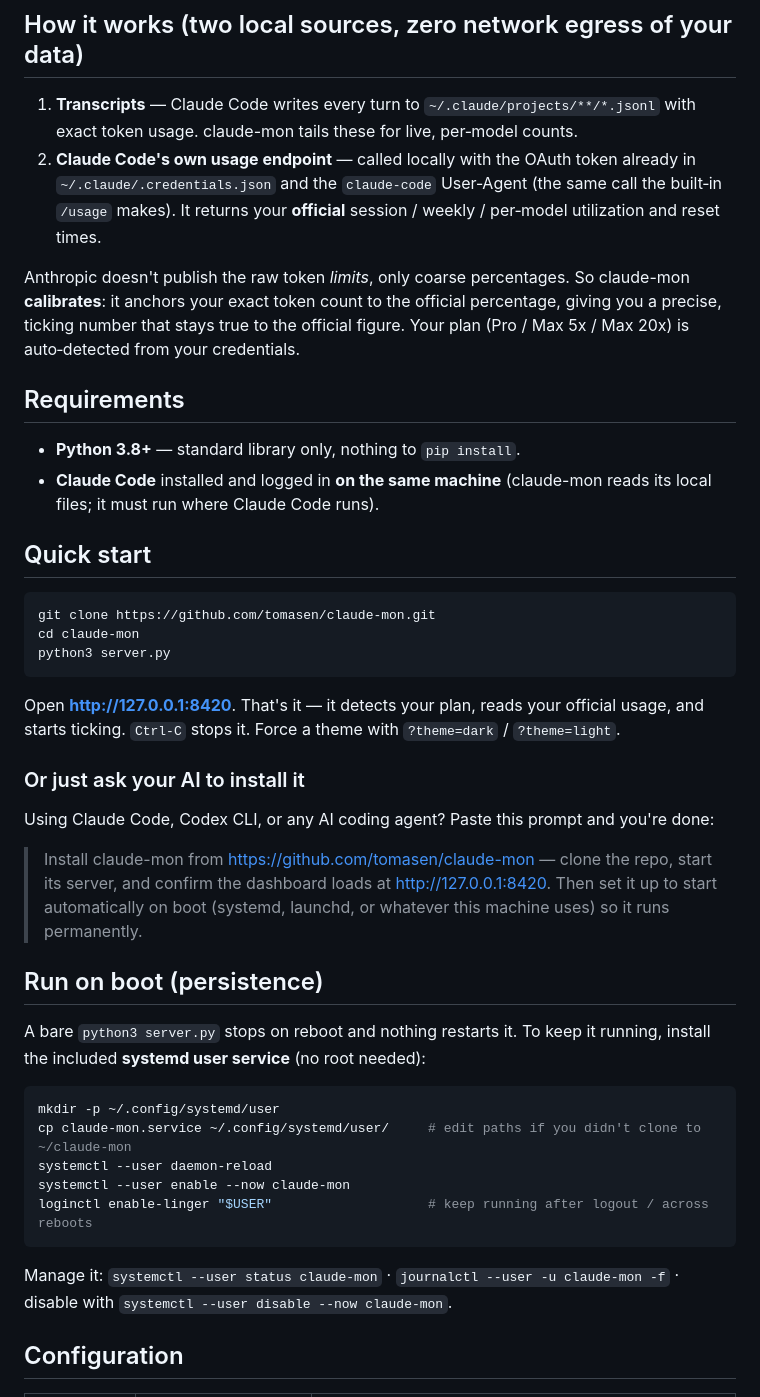
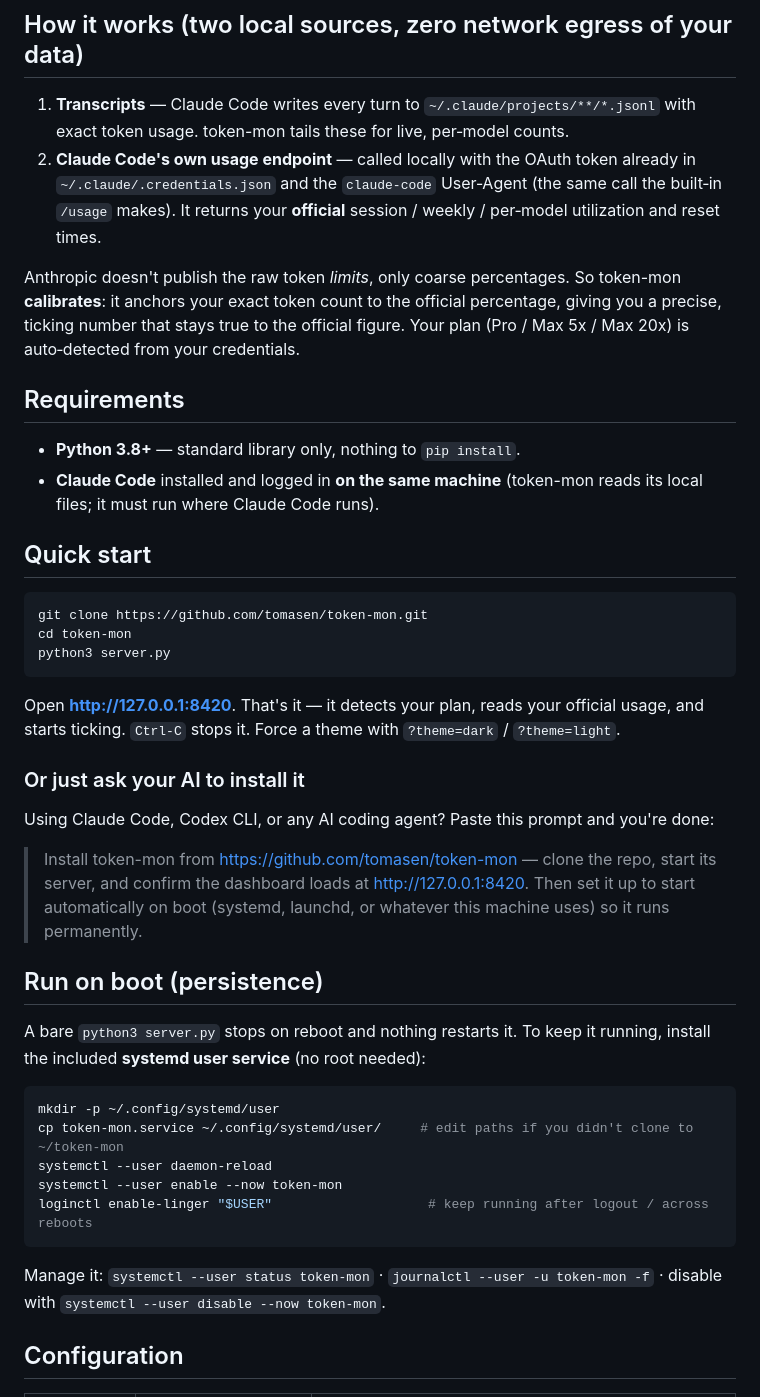
Before and after one commit to tomasen/token-mon, a Markdown page: README.md, the part around one of its changes. GitHub-like rendering.

````diff
--- a/README.md
+++ b/README.md
@@ -31,28 +31,28 @@ refresh.
 ## How it works (two local sources, zero network egress of your data)
 
 1. **Transcripts** — Claude Code writes every turn to `~/.claude/projects/**/*.jsonl`
-   with exact token usage. claude-mon tails these for live, per‑model counts.
+   with exact token usage. token-mon tails these for live, per‑model counts.
 2. **Claude Code's own usage endpoint** — called locally with the OAuth token
    already in `~/.claude/.credentials.json` and the `claude-code` User‑Agent (the
    same call the built‑in `/usage` makes). It returns your **official** session /
    weekly / per‑model utilization and reset times.
 
 Anthropic doesn't publish the raw token *limits*, only coarse percentages. So
-claude-mon **calibrates**: it anchors your exact token count to the official
+token-mon **calibrates**: it anchors your exact token count to the official
 percentage, giving you a precise, ticking number that stays true to the official
 figure. Your plan (Pro / Max 5x / Max 20x) is auto‑detected from your credentials.
 
 ## Requirements
 
 - **Python 3.8+** — standard library only, nothing to `pip install`.
-- **Claude Code** installed and logged in **on the same machine** (claude-mon
+- **Claude Code** installed and logged in **on the same machine** (token-mon
   reads its local files; it must run where Claude Code runs).
 
 ## Quick start
 
 ```bash
-git clone https://github.com/tomasen/claude-mon.git
-cd claude-mon
+git clone https://github.com/tomasen/token-mon.git
+cd token-mon
 python3 server.py
 ```
 
@@ -65,7 +65,7 @@ official usage, and starts ticking. `Ctrl‑C` stops it. Force a theme with
 Using Claude Code, Codex CLI, or any AI coding agent? Paste this prompt and
 you're done:
 
-> Install claude-mon from https://github.com/tomasen/claude-mon — clone the
+> Install token-mon from https://github.com/tomasen/token-mon — clone the
 > repo, start its server, and confirm the dashboard loads at
 > http://127.0.0.1:8420. Then set it up to start automatically on boot
 > (systemd, launchd, or whatever this machine uses) so it runs permanently.
@@ -77,14 +77,14 @@ running, install the included **systemd user service** (no root needed):
 
 ```bash
 mkdir -p ~/.config/systemd/user
-cp claude-mon.service ~/.config/systemd/user/     # edit paths if you didn't clone to ~/claude-mon
+cp token-mon.service ~/.config/systemd/user/     # edit paths if you didn't clone to ~/token-mon
 systemctl --user daemon-reload
-systemctl --user enable --now claude-mon
+systemctl --user enable --now token-mon
 loginctl enable-linger "$USER"                    # keep running after logout / across reboots
 ```
 
-Manage it: `systemctl --user status claude-mon` · `journalctl --user -u claude-mon -f`
-· disable with `systemctl --user disable --now claude-mon`.
+Manage it: `systemctl --user status token-mon` · `journalctl --user -u token-mon -f`
+· disable with `systemctl --user disable --now token-mon`.
 
 ## Configuration
 
````
Also changed, not shown: other parts of README.md (+4 -4 lines), docs/screenshot-dark.png, docs/screenshot-light.png, 4 other files.
